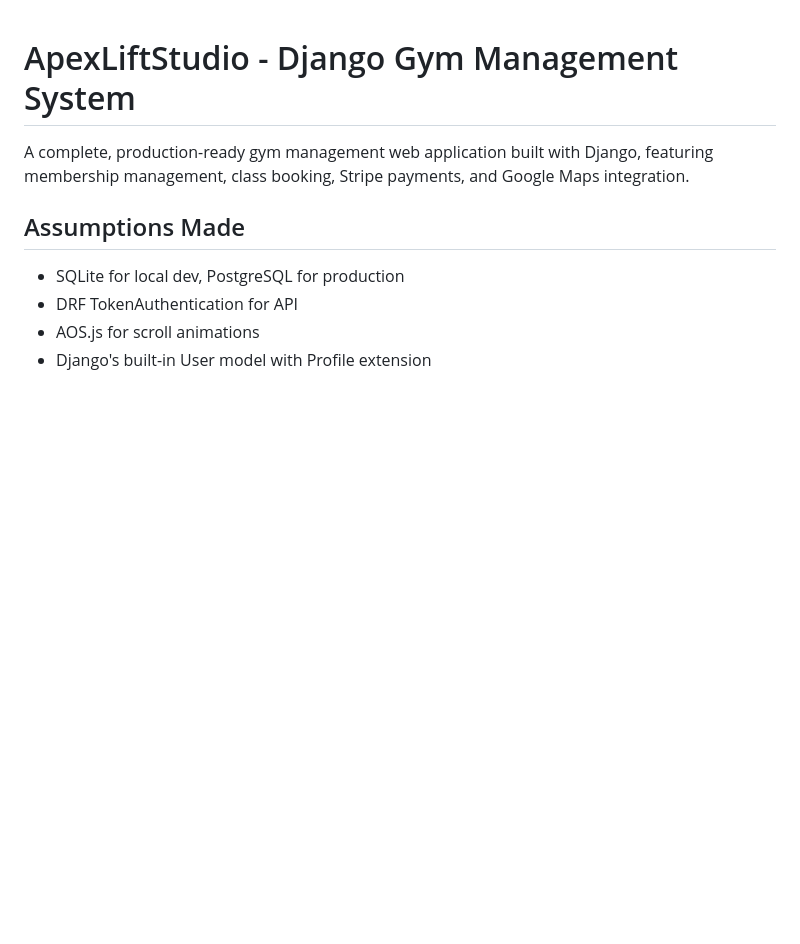
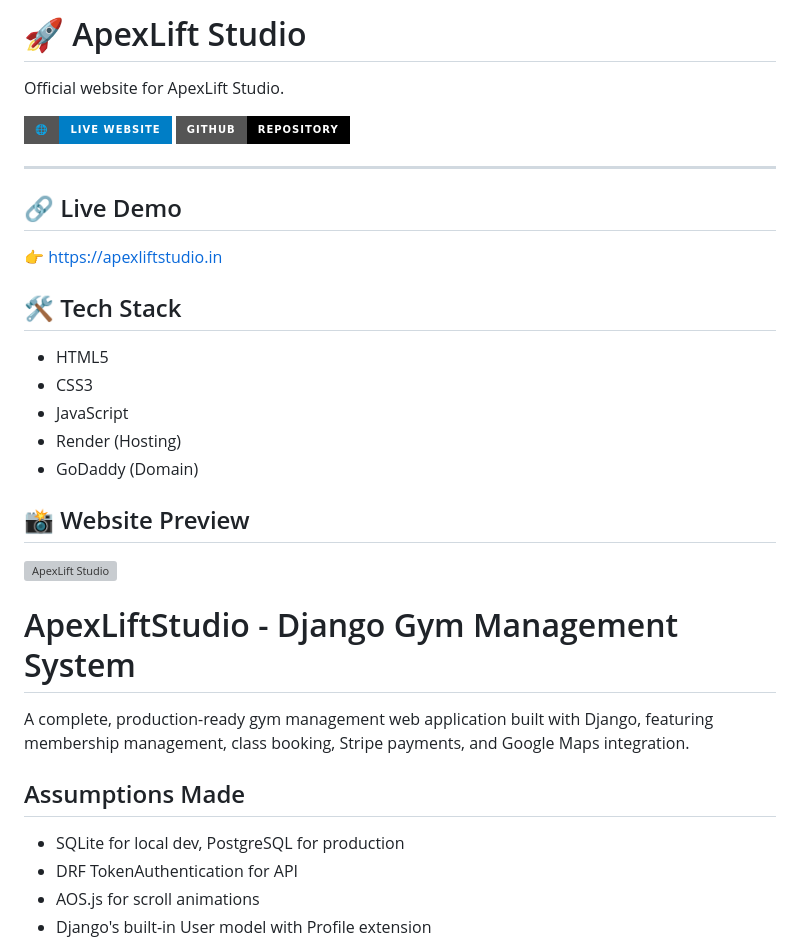
Before and after one commit to akshay42github/apexliftstudio, a Markdown page: apexliftstudio/README.md, the part around the change. Drawn GitHub-style; badges without logos; blank space fills up the shorter version; grey boxes are pictures that could not be loaded.

Commit message:
Enhance README with project info and tech stack
Added project details, tech stack, and website preview to README.

```diff
--- a/apexliftstudio/README.md
+++ b/apexliftstudio/README.md
@@ -1,3 +1,29 @@
+# 🚀 ApexLift Studio
+
+Official website for ApexLift Studio.
+
+[![Live Website](https://img.shields.io/badge/🌐-Live_Website-blue?style=for-the-badge)](https://apexliftstudio.in)
+[![GitHub](https://img.shields.io/badge/GitHub-Repository-black?style=for-the-badge&logo=github)](https://github.com/YOUR_USERNAME/YOUR_REPOSITORY)
+
+---
+
+## 🔗 Live Demo
+
+👉 https://apexliftstudio.in
+
+## 🛠 Tech Stack
+
+- HTML5
+- CSS3
+- JavaScript
+- Render (Hosting)
+- GoDaddy (Domain)
+
+
+## 📸 Website Preview
+
+![ApexLift Studio](assets/preview.png)
+
 # ApexLiftStudio - Django Gym Management System
 
 A complete, production-ready gym management web application built with Django, featuring membership management, class booking, Stripe payments, and Google Maps integration.
```
